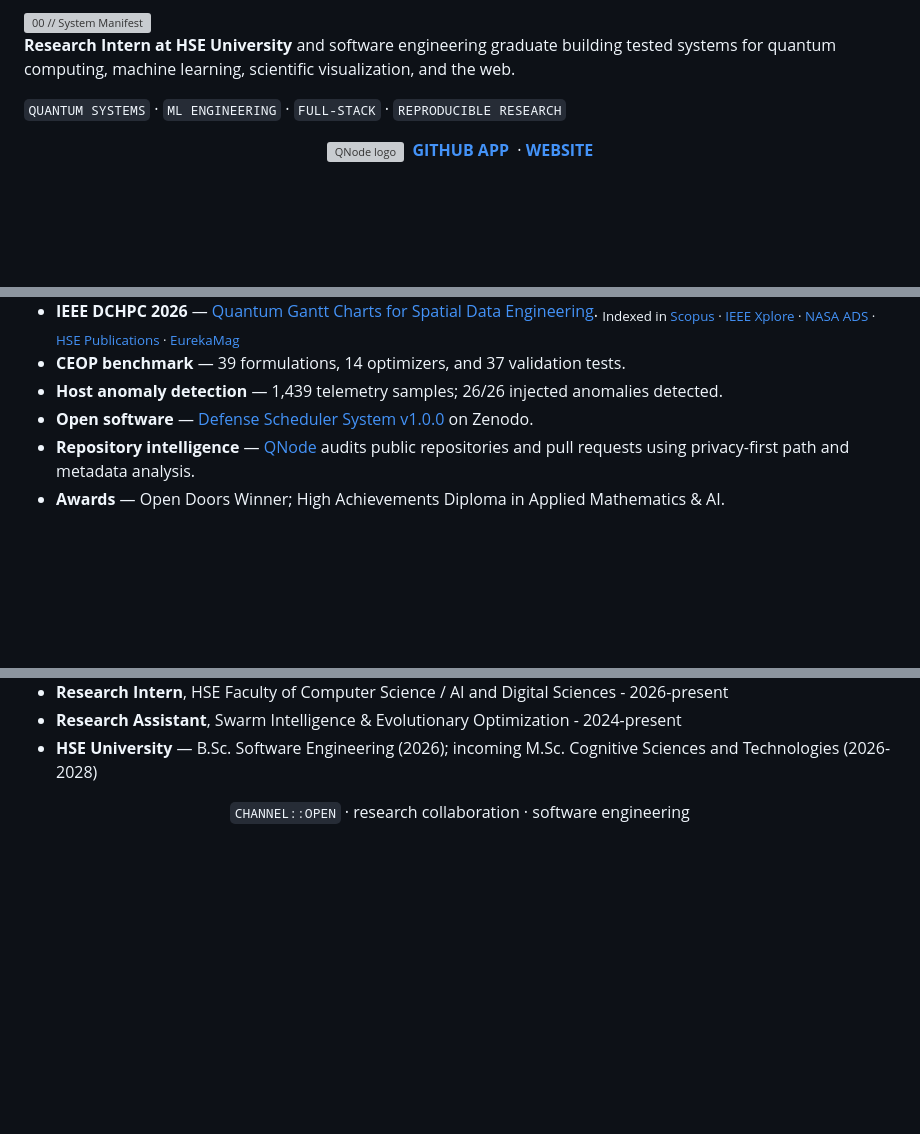
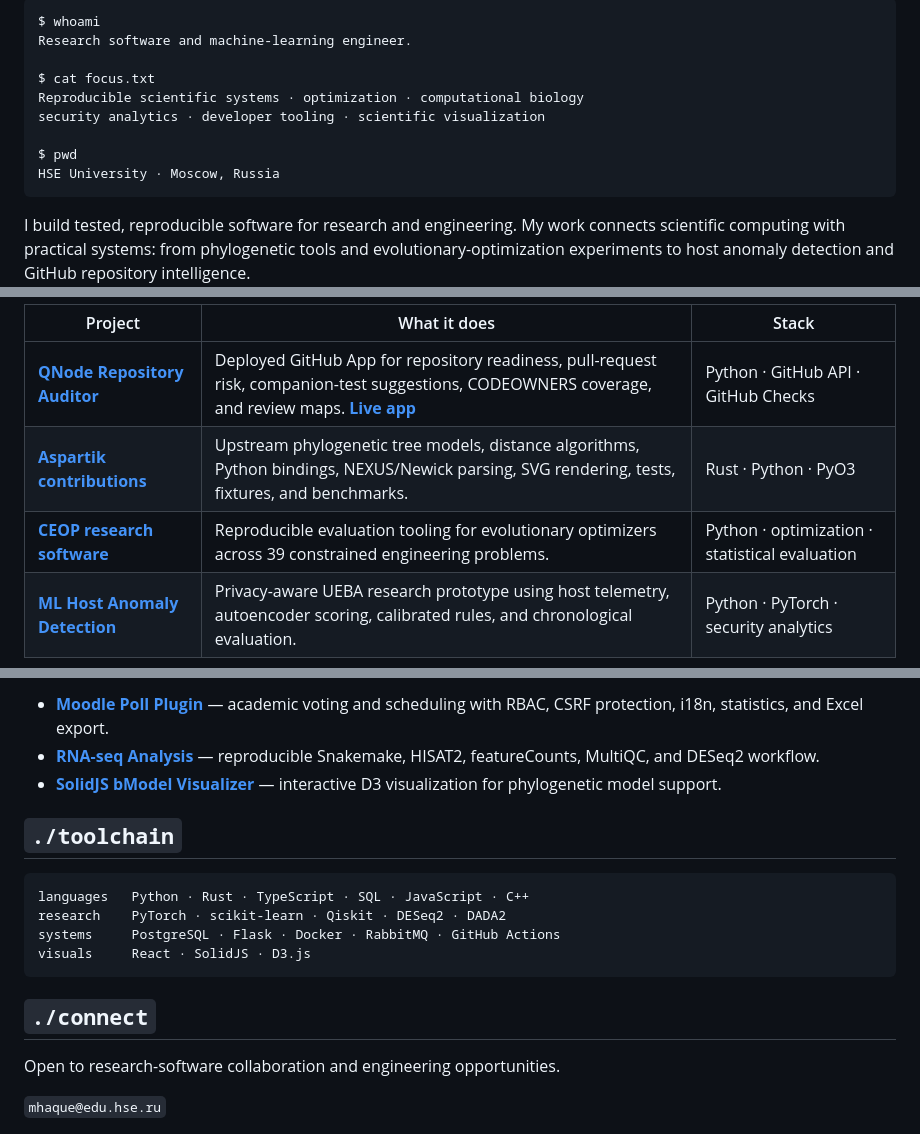
Before and after one commit to Kxrma47/Kxrma47, a Markdown page: README.md, 3 parts joined by grey strips. Drawn GitHub-style; blank space fills up the shorter version; grey boxes are pictures that could not be loaded.

Commit message:
Simplify profile around selected research software

````diff
--- a/README.md
+++ b/README.md
@@ -10,15 +11,20 @@
 
 </div>
 
-<img width="100%" src="./assets/sections/00-system-manifest.svg?v=5" alt="00 // System Manifest" />
+```text
+$ whoami
+Research software and machine-learning engineer.
 
-**Research Intern at HSE University** and software engineering graduate building tested systems for quantum computing, machine learning, scientific visualization, and the web.
+$ cat focus.txt
+Reproducible scientific systems · optimization · computational biology
+security analytics · developer tooling · scientific visualization
 
-`QUANTUM SYSTEMS` · `ML ENGINEERING` · `FULL-STACK` · `REPRODUCIBLE RESEARCH`
+$ pwd
+HSE University · Moscow, Russia
+```
 
-<div align="center">
-  <a href="https://qnode-repo-auditor.onrender.com"><img height="32" align="middle" src="https://raw.githubusercontent.com/Kxrma47/qnode-repo-auditor/main/qnode_auditor/static/qnode-app-icon.jpg" alt="QNode logo" /></a>
-  &nbsp;<a href="https://github.com/apps/qnode-repository-auditor"><strong>GITHUB APP</strong></a>
-  &nbsp;·&nbsp;<a href="https://qnode-repo-auditor.onrender.com"><strong>WEBSITE</strong></a>
-</div>
+I build tested, reproducible software for research and engineering. My work
+connects scientific computing with practical systems: from phylogenetic tools
+and evolutionary-optimization experiments to host anomaly detection and GitHub
+repository intelligence.
 
@@ -26,9 +32,8 @@
 
-- **IEEE DCHPC 2026** — [Quantum Gantt Charts for Spatial Data Engineering](https://doi.org/10.1109/DCHPC69296.2026.11517248).
-  <sub>Indexed in <a href="https://www.scopus.com/authid/detail.uri?authorId=60688133900">Scopus</a> · <a href="https://ieeexplore.ieee.org/document/11517248">IEEE Xplore</a> · <a href="https://ui.adsabs.harvard.edu/abs/2026dchp.conf17248M/abstract">NASA ADS</a> · <a href="https://publications.hse.ru/en/preprints/1164063820">HSE Publications</a> · <a href="https://eurekamag.com/research/107/718/107718048">EurekaMag</a></sub>
-- **CEOP benchmark** — 39 formulations, 14 optimizers, and 37 validation tests.
-- **Host anomaly detection** — 1,439 telemetry samples; 26/26 injected anomalies detected.
-- **Open software** — [Defense Scheduler System v1.0.0](https://doi.org/10.5281/zenodo.17427199) on Zenodo.
-- **Repository intelligence** — [QNode](https://qnode-repo-auditor.onrender.com) audits public repositories and pull requests using privacy-first path and metadata analysis.
-- **Awards** — Open Doors Winner; High Achievements Diploma in Applied Mathematics & AI.
+| Project | What it does | Stack |
+|---|---|---|
+| **[QNode Repository Auditor](https://github.com/Kxrma47/qnode-repo-auditor)** | Deployed GitHub App for repository readiness, pull-request risk, companion-test suggestions, CODEOWNERS coverage, and review maps. **[Live app](https://qnode-repo-auditor.onrender.com)** | Python · GitHub API · GitHub Checks |
+| **[Aspartik contributions](https://github.com/kaathewisegit/aspartik/pulls?q=is%3Apr+author%3AKxrma47)** | Upstream phylogenetic tree models, distance algorithms, Python bindings, NEXUS/Newick parsing, SVG rendering, tests, fixtures, and benchmarks. | Rust · Python · PyO3 |
+| **[CEOP research software](https://github.com/Wikience/swarm-ceop-2026)** | Reproducible evaluation tooling for evolutionary optimizers across 39 constrained engineering problems. | Python · optimization · statistical evaluation |
+| **[ML Host Anomaly Detection](https://github.com/Kxrma47/ml-host-anomaly-detection)** | Privacy-aware UEBA research prototype using host telemetry, autoencoder scoring, calibrated rules, and chronological evaluation. | Python · PyTorch · security analytics |
 
@@ -66,8 +64,19 @@
 
-- **Research Intern**, HSE Faculty of Computer Science / AI and Digital Sciences - 2026-present
-- **Research Assistant**, Swarm Intelligence & Evolutionary Optimization - 2024-present
-- **HSE University** — B.Sc. Software Engineering (2026); incoming M.Sc. Cognitive Sciences and Technologies (2026-2028)
+- **[Moodle Poll Plugin](https://github.com/Kxrma47/Plugin-For-Moodle)** — academic voting and scheduling with RBAC, CSRF protection, i18n, statistics, and Excel export.
+- **[RNA-seq Analysis](https://github.com/Kxrma47/RNA-seq-Analysis-of-Flor-Yeast-Development-in-Saccharomyces-cerevisiae)** — reproducible Snakemake, HISAT2, featureCounts, MultiQC, and DESeq2 workflow.
+- **[SolidJS bModel Visualizer](https://github.com/Kxrma47/SolidJS-Prototype-for-Visualizing-Model-Support-and-Relationships-Generalized-bModelTest-)** — interactive D3 visualization for phylogenetic model support.
 
-<div align="center">
-  <code>CHANNEL::OPEN</code> · research collaboration · software engineering
-</div>
+## `./toolchain`
+
+```text
+languages   Python · Rust · TypeScript · SQL · JavaScript · C++
+research    PyTorch · scikit-learn · Qiskit · DESeq2 · DADA2
+systems     PostgreSQL · Flask · Docker · RabbitMQ · GitHub Actions
+visuals     React · SolidJS · D3.js
+```
+
+## `./connect`
+
+Open to research-software collaboration and engineering opportunities.
+
+`mhaque@edu.hse.ru`
````
Also changed, not shown: other parts of README.md (+25 -31 lines).
